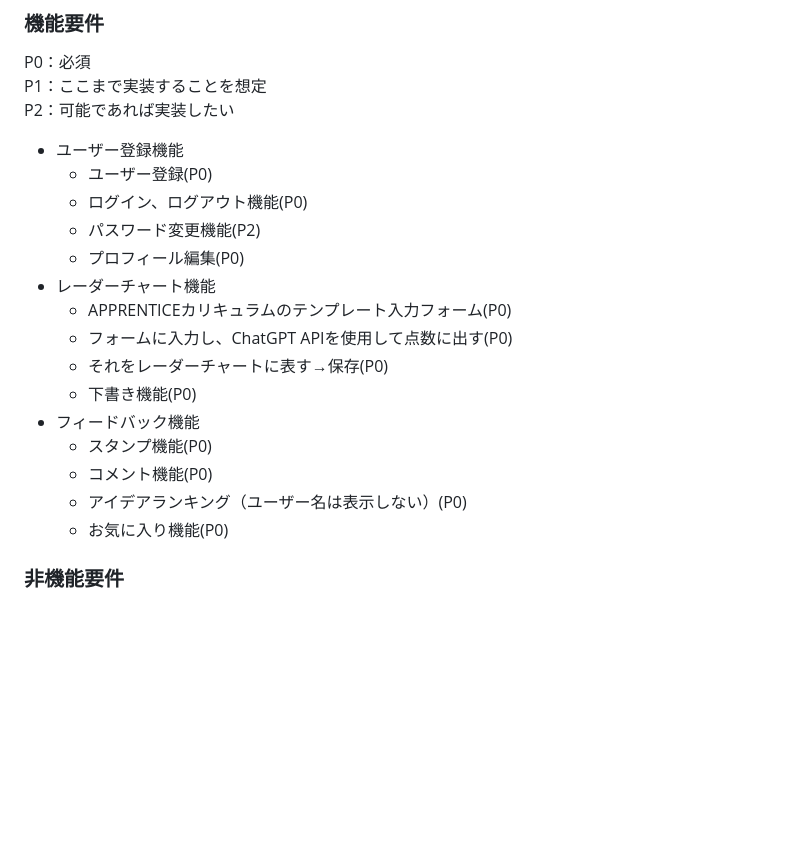
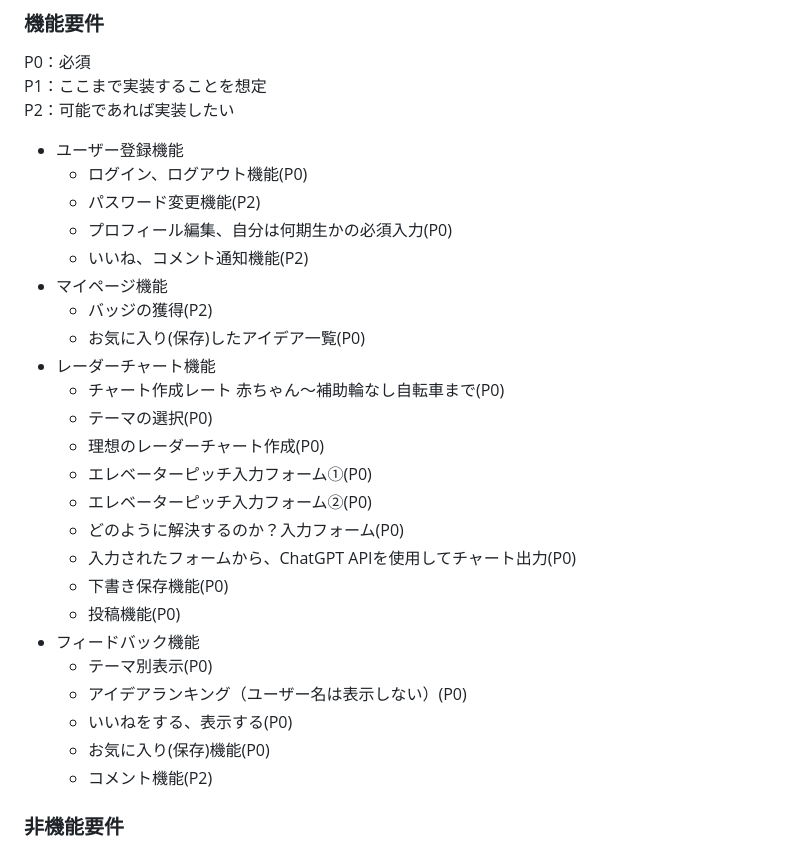
Before and after one commit to rereika/APark, a Markdown page: documents/THEME.md, the part around the change. Rendered like a GitHub page; blank space fills up the shorter version.

Commit message:
docs: 機能要件の追加

```diff
--- a/documents/THEME.md
+++ b/documents/THEME.md
@@ -47,20 +47,29 @@ P0：必須<br>
 P1：ここまで実装することを想定<br>
 P2：可能であれば実装したい
 - ユーザー登録機能
-    - ユーザー登録(P0)
     - ログイン、ログアウト機能(P0)
     - パスワード変更機能(P2)
-    - プロフィール編集(P0)
+    - プロフィール編集、自分は何期生かの必須入力(P0)
+    - いいね、コメント通知機能(P2)
+- マイページ機能
+    - バッジの獲得(P2)
+    - お気に入り(保存)したアイデア一覧(P0)
 - レーダーチャート機能
-    - APPRENTICEカリキュラムのテンプレート入力フォーム(P0)
-    - フォームに入力し、ChatGPT APIを使用して点数に出す(P0)
-    - それをレーダーチャートに表す→保存(P0)
-    - 下書き機能(P0)
+    - チャート作成レート 赤ちゃん〜補助輪なし自転車まで(P0)
+    - テーマの選択(P0)
+    - 理想のレーダーチャート作成(P0)
+    - エレベーターピッチ入力フォーム①(P0)
+    - エレベーターピッチ入力フォーム②(P0)
+    - どのように解決するのか？入力フォーム(P0)
+    - 入力されたフォームから、ChatGPT APIを使用してチャート出力(P0)
+    - 下書き保存機能(P0)
+    - 投稿機能(P0)
 - フィードバック機能
-    - スタンプ機能(P0)
-    - コメント機能(P0)
+    - テーマ別表示(P0)
     - アイデアランキング（ユーザー名は表示しない）(P0)
-    - お気に入り機能(P0)
+    - いいねをする、表示する(P0)
+    - お気に入り(保存)機能(P0)
+    - コメント機能(P2)
 
 ### 非機能要件
 * 画面が1秒以内に表示される
```
